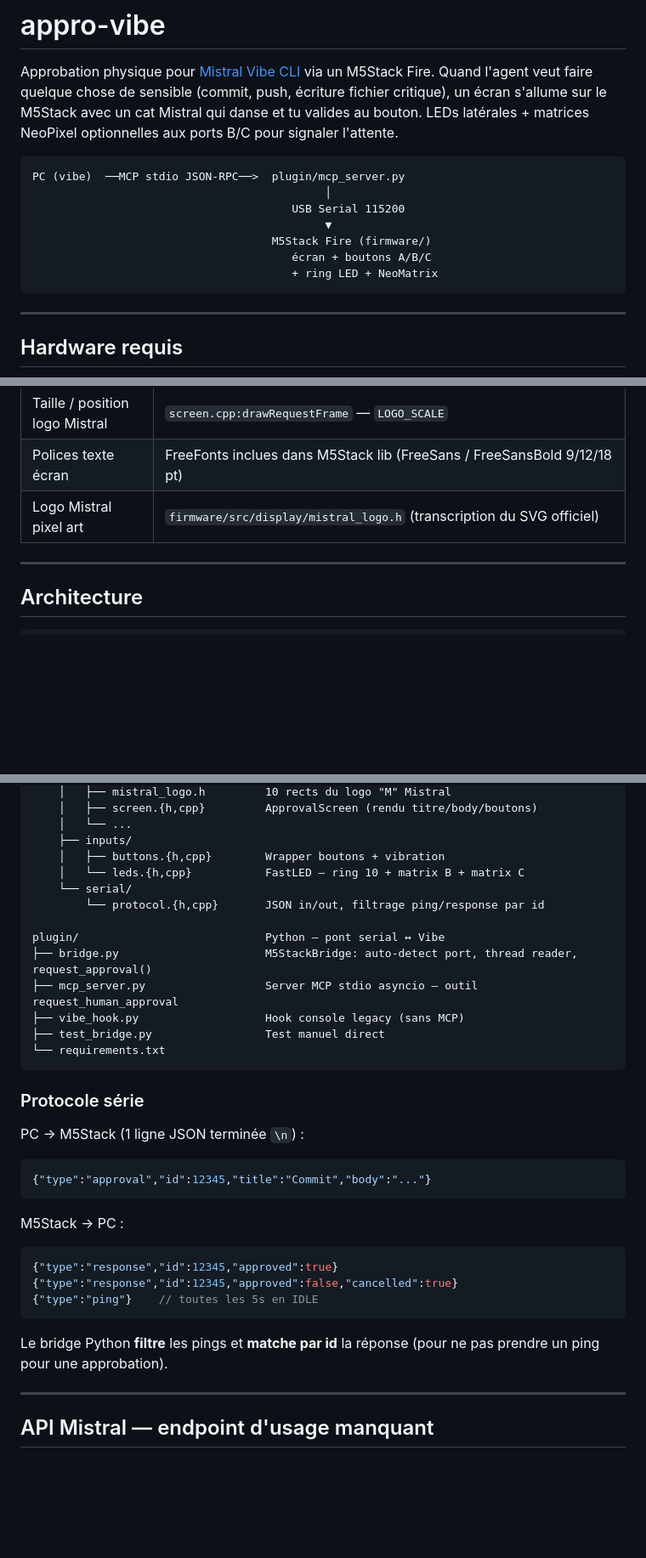
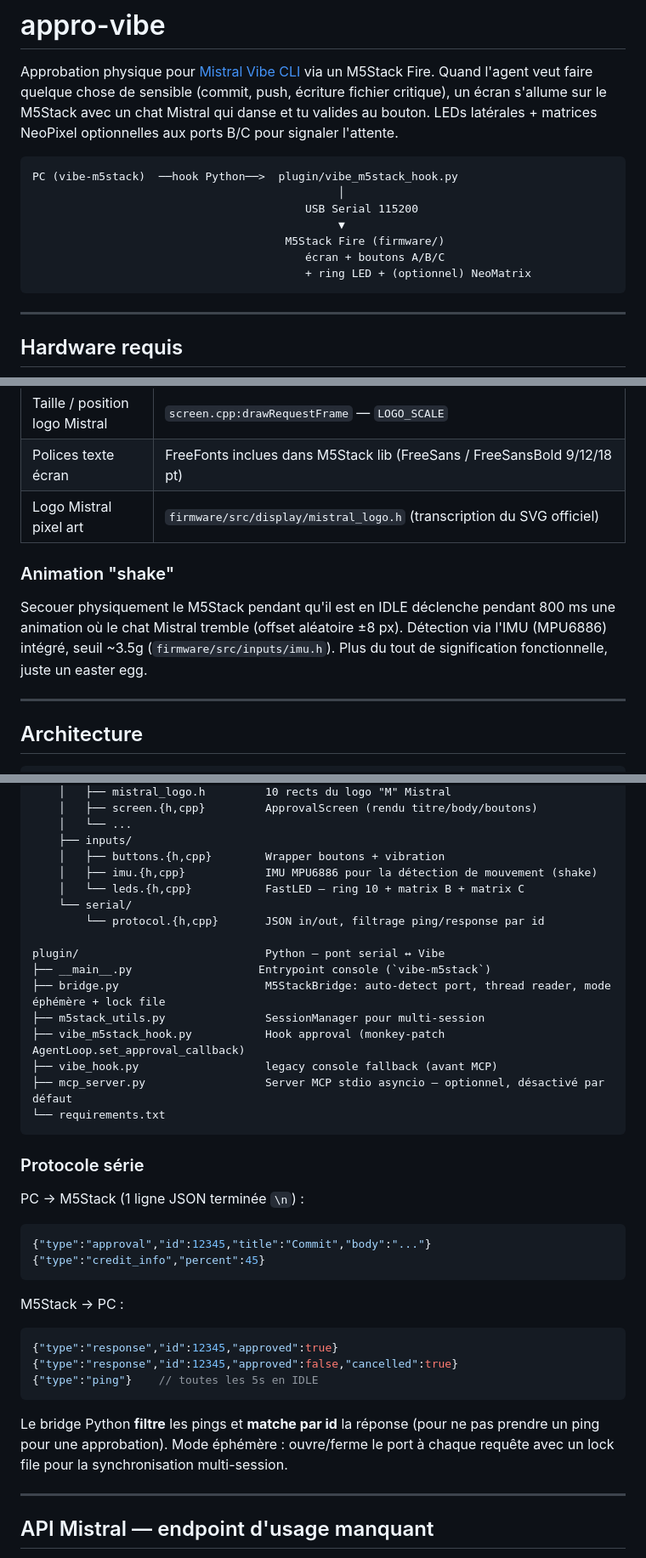
Before and after one commit to rdelfosse/vibe-m5stack, a Markdown page: README.md, 3 parts joined by grey strips. Shown at 85% size. Rendered like a GitHub page; blank space fills up the shorter version.

````diff
--- a/README.md
+++ b/README.md
@@ -2,18 +2,18 @@
 
 Approbation physique pour [Mistral Vibe CLI](https://mistral.ai/) via un M5Stack Fire.
 Quand l'agent veut faire quelque chose de sensible (commit, push, écriture fichier
-critique), un écran s'allume sur le M5Stack avec un cat Mistral qui danse et tu
+critique), un écran s'allume sur le M5Stack avec un chat Mistral qui danse et tu
 valides au bouton. LEDs latérales + matrices NeoPixel optionnelles aux ports B/C
 pour signaler l'attente.
 
 ```
-PC (vibe)  ──MCP stdio JSON-RPC──>  plugin/mcp_server.py
-                                            │
-                                       USB Serial 115200
-                                            ▼
-                                    M5Stack Fire (firmware/)
-                                       écran + boutons A/B/C
-                                       + ring LED + NeoMatrix
+PC (vibe-m5stack)  ──hook Python──>  plugin/vibe_m5stack_hook.py
+                                              │
+                                         USB Serial 115200
+                                              ▼
+                                      M5Stack Fire (firmware/)
+                                         écran + boutons A/B/C
+                                         + ring LED + (optionnel) NeoMatrix
 ```
 
 ---
@@ -163,6 +172,13 @@ revient à Vibe.
 | Taille / position logo Mistral | `screen.cpp:drawRequestFrame` — `LOGO_SCALE` |
 | Polices texte écran | FreeFonts inclues dans M5Stack lib (FreeSans / FreeSansBold 9/12/18 pt) |
 | Logo Mistral pixel art | `firmware/src/display/mistral_logo.h` (transcription du SVG officiel) |
+
+### Animation "shake"
+
+Secouer physiquement le M5Stack pendant qu'il est en IDLE déclenche pendant 800 ms
+une animation où le chat Mistral tremble (offset aléatoire ±8 px). Détection via
+l'IMU (MPU6886) intégré, seuil ~3.5g (`firmware/src/inputs/imu.h`). Plus du tout
+de signification fonctionnelle, juste un easter egg.
 
 ---
 
@@ -182,15 +198,18 @@ firmware/                          Arduino/PlatformIO, board m5stack-fire
     │   └── ...
     ├── inputs/
     │   ├── buttons.{h,cpp}        Wrapper boutons + vibration
+    │   ├── imu.{h,cpp}            IMU MPU6886 pour la détection de mouvement (shake)
     │   └── leds.{h,cpp}           FastLED — ring 10 + matrix B + matrix C
     └── serial/
         └── protocol.{h,cpp}       JSON in/out, filtrage ping/response par id
 
 plugin/                            Python — pont serial ↔ Vibe
-├── bridge.py                      M5StackBridge: auto-detect port, thread reader, request_approval()
-├── mcp_server.py                  Server MCP stdio asyncio — outil request_human_approval
-├── vibe_hook.py                   Hook console legacy (sans MCP)
-├── test_bridge.py                 Test manuel direct
+├── __main__.py                   Entrypoint console (`vibe-m5stack`)
+├── bridge.py                      M5StackBridge: auto-detect port, thread reader, mode éphémère + lock file
+├── m5stack_utils.py               SessionManager pour multi-session
+├── vibe_m5stack_hook.py           Hook approval (monkey-patch AgentLoop.set_approval_callback)
+├── vibe_hook.py                   legacy console fallback (avant MCP)
+├── mcp_server.py                  Server MCP stdio asyncio — optionnel, désactivé par défaut
 └── requirements.txt
 ```
 
@@ -199,6 +218,7 @@ plugin/                            Python — pont serial ↔ Vibe
 PC → M5Stack (1 ligne JSON terminée `\n`) :
 ```json
 {"type":"approval","id":12345,"title":"Commit","body":"..."}
+{"type":"credit_info","percent":45}
 ```
 
 M5Stack → PC :
@@ -209,7 +229,8 @@ M5Stack → PC :
 ```
 
 Le bridge Python **filtre** les pings et **matche par id** la réponse (pour ne pas
-prendre un ping pour une approbation).
+prendre un ping pour une approbation). Mode éphémère : ouvre/ferme le port à
+chaque requête avec un lock file pour la synchronisation multi-session.
 
 ---
 
````
Also changed, not shown: other parts of README.md (+95 -87 lines).
